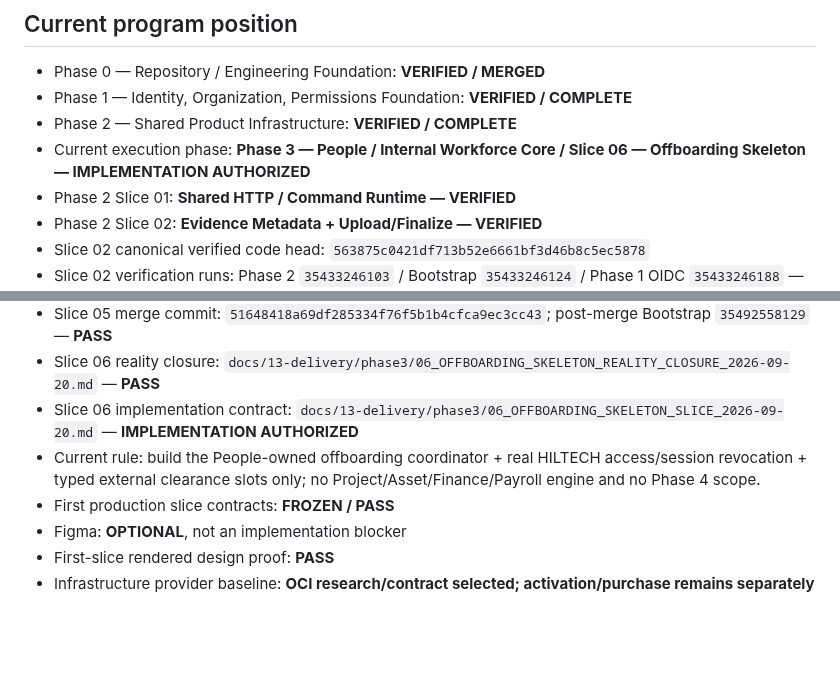
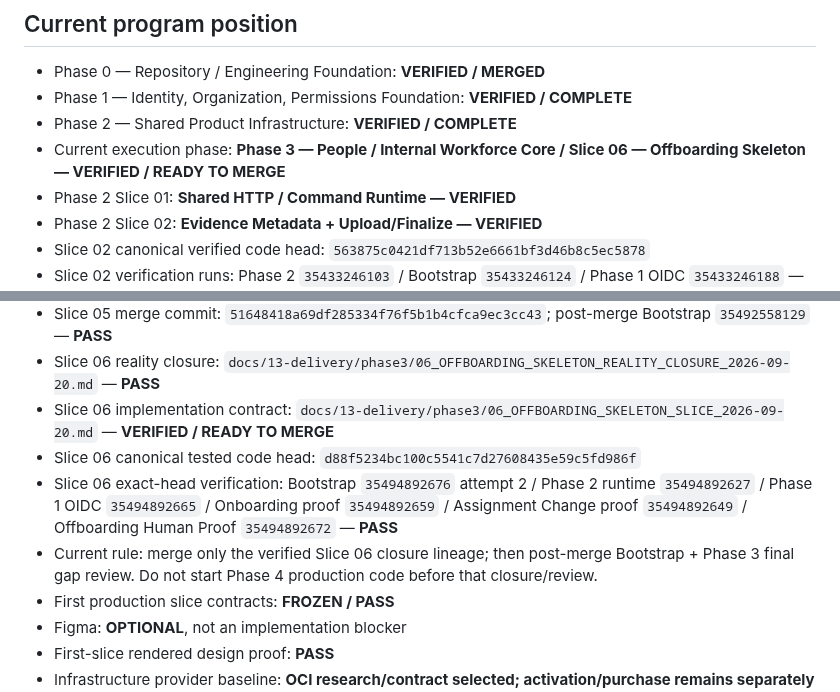
Before and after one commit to omarkhair70-droid/hiltech, a Markdown page: AGENTS.md, 2 parts joined by grey strips. Drawn GitHub-style; blank space fills up the shorter version.

Commit message:
docs: verify Phase 3 Slice 06

```diff
--- a/AGENTS.md
+++ b/AGENTS.md
@@ -11,7 +11,7 @@ Any coding agent, Codex session, new chat, automation, or human contributor must
 - Phase 0 — Repository / Engineering Foundation: **VERIFIED / MERGED**
 - Phase 1 — Identity, Organization, Permissions Foundation: **VERIFIED / COMPLETE**
 - Phase 2 — Shared Product Infrastructure: **VERIFIED / COMPLETE**
-- Current execution phase: **Phase 3 — People / Internal Workforce Core / Slice 06 — Offboarding Skeleton — IMPLEMENTATION AUTHORIZED**
+- Current execution phase: **Phase 3 — People / Internal Workforce Core / Slice 06 — Offboarding Skeleton — VERIFIED / READY TO MERGE**
 - Phase 2 Slice 01: **Shared HTTP / Command Runtime — VERIFIED**
 - Phase 2 Slice 02: **Evidence Metadata + Upload/Finalize — VERIFIED**
 - Slice 02 canonical verified code head: `563875c0421df713b52e6661bf3d46b8c5ec5878`
@@ -69,8 +69,10 @@ Any coding agent, Codex session, new chat, automation, or human contributor must
 - Slice 05 canonical tested code head: `1c9986ef369cdd40b16cea53726d19f7fb10e799`
 - Slice 05 merge commit: `51648418a69df285334f76f5b1b4cfca9ec3cc43`; post-merge Bootstrap `35492558129` — **PASS**
 - Slice 06 reality closure: `docs/13-delivery/phase3/06_OFFBOARDING_SKELETON_REALITY_CLOSURE_2026-09-20.md` — **PASS**
-- Slice 06 implementation contract: `docs/13-delivery/phase3/06_OFFBOARDING_SKELETON_SLICE_2026-09-20.md` — **IMPLEMENTATION AUTHORIZED**
-- Current rule: build the People-owned offboarding coordinator + real HILTECH access/session revocation + typed external clearance slots only; no Project/Asset/Finance/Payroll engine and no Phase 4 scope.
+- Slice 06 implementation contract: `docs/13-delivery/phase3/06_OFFBOARDING_SKELETON_SLICE_2026-09-20.md` — **VERIFIED / READY TO MERGE**
+- Slice 06 canonical tested code head: `d88f5234bc100c5541c7d27608435e59c5fd986f`
+- Slice 06 exact-head verification: Bootstrap `35494892676` attempt 2 / Phase 2 runtime `35494892627` / Phase 1 OIDC `35494892665` / Onboarding proof `35494892659` / Assignment Change proof `35494892649` / Offboarding Human Proof `35494892672` — **PASS**
+- Current rule: merge only the verified Slice 06 closure lineage; then post-merge Bootstrap + Phase 3 final gap review. Do not start Phase 4 production code before that closure/review.
 - First production slice contracts: **FROZEN / PASS**
 - Figma: **OPTIONAL**, not an implementation blocker
 - First-slice rendered design proof: **PASS**
```
